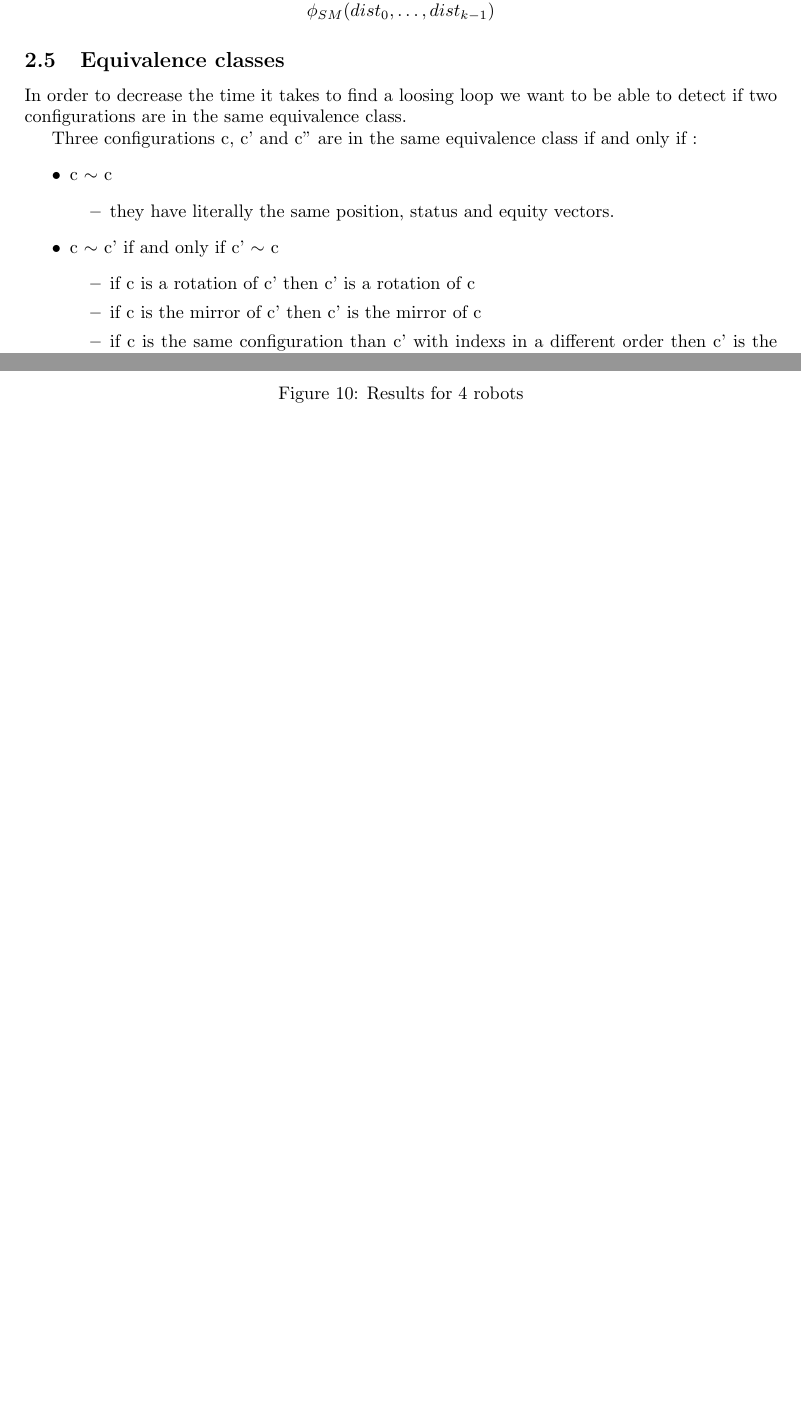
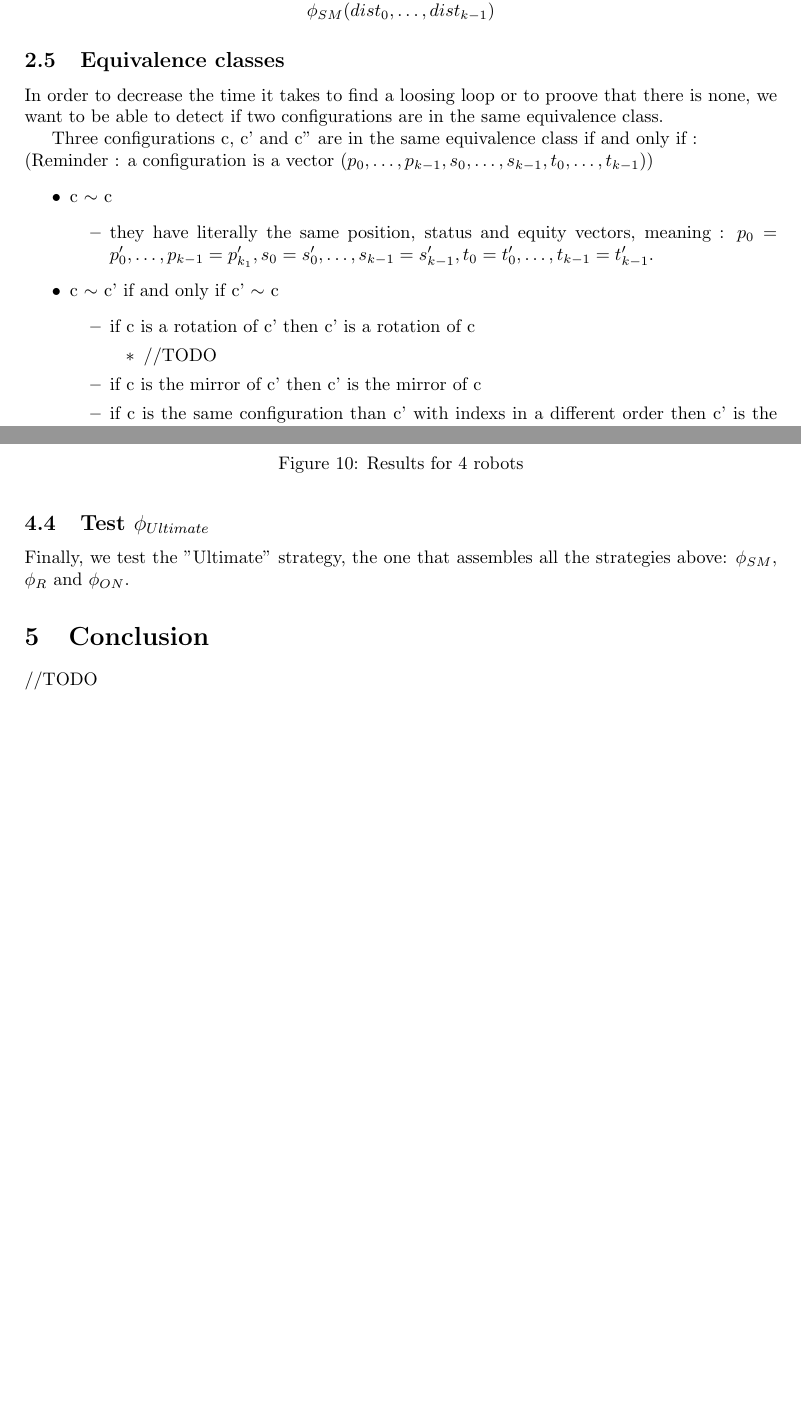
Before and after one commit to srapaport/Coop-robot, a LaTeX document (rapport/RapportStage.tex): two parts of pages 6 and 13 of 13 before the commit and two parts of pages 6 and 13 of 14 after it, joined at a grey line, cut so that both start at the same text, the shorter picture padded with empty space. Compiled offline with pdfLaTeX.

Commit message:
maj rapport 250722

```diff
--- a/rapport/RapportStage.tex
+++ b/rapport/RapportStage.tex
@@ -281,17 +281,21 @@ $\phi_{SM}(dist_{0}, \ldots , dist_{k-1})$
 
 \subsection{Equivalence classes}
 
-In order to decrease the time it takes to find a loosing loop we want to be able to detect if two configurations are in the same equivalence class.
+In order to decrease the time it takes to find a loosing loop or to proove that there is none, we want to be able to detect if two configurations are in the same equivalence class.
 
-Three configurations c, c' and c" are in the same equivalence class if and only if :
+Three configurations c, c' and c" are in the same equivalence class if and only if :\newline
+(Reminder : a configuration is a vector $(p_{0}, \dots, p_{k-1}, s_{0}, \dots, s_{k-1}, t_{0}, \dots, t_{k-1})$)
 \begin{itemize}
     \item c $\sim$ c
     \begin{itemize}
-        \item they have literally the same position, status and equity vectors.
+        \item they have literally the same position, status and equity vectors, meaning : $p_{0} = p'_{0}, \dots, p_{k-1} = p'_{k_1}, s_{0} = s'_{0}, \dots, s_{k-1} = s'_{k-1}, t_{0} = t'_{0}, \dots, t_{k-1} = t'_{k-1}$.
     \end{itemize}
     \item c $\sim$ c' if and only if c' $\sim$ c
     \begin{itemize}
         \item if c is a rotation of c' then c' is a rotation of c
+        \begin{itemize}
+            \item //TODO
+        \end{itemize}
         \item if c is the mirror of c' then c' is the mirror of c
         \item if c is the same configuration than c' with indexs in a different order then c' is the same configuration than c with indexs in a different order
     \end{itemize}
@@ -516,7 +520,14 @@ Finally, we test $\phi_{R}$ the most complex strategy that we have.
     \includegraphics[width=0.6\textwidth]{../data/data-phiR24/compar_phiR24_4.png}\label{phiR24r4}
     \caption{Results for 4 robots}
 \end{figure}
-\FloatBarrier
+
+\subsection{Test $\phi_{Ultimate}$}
+
+Finally, we test the "Ultimate" strategy, the one that assembles all the strategies above: $\phi_{SM}$, $\phi_{R}$ and $\phi_{ON}$.
+
+\section{Conclusion}
+//TODO
+
 \newpage
 \printbibliography %Prints bibliography
 \end{document}
```
Also changed, not shown: rapport/RapportStage.pdf, rapport/RapportStage.tex (2 more changed lines), 6 other files.
